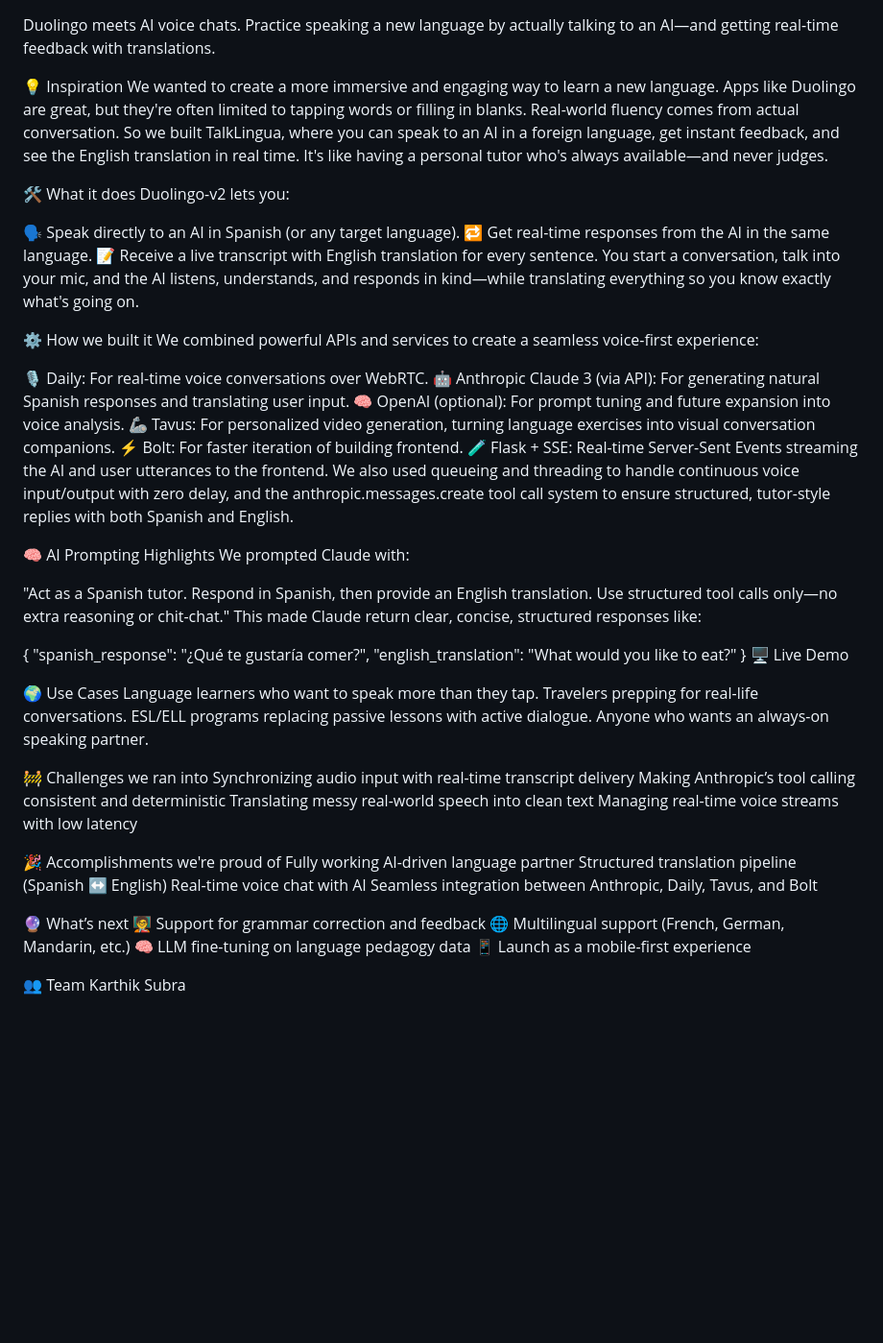
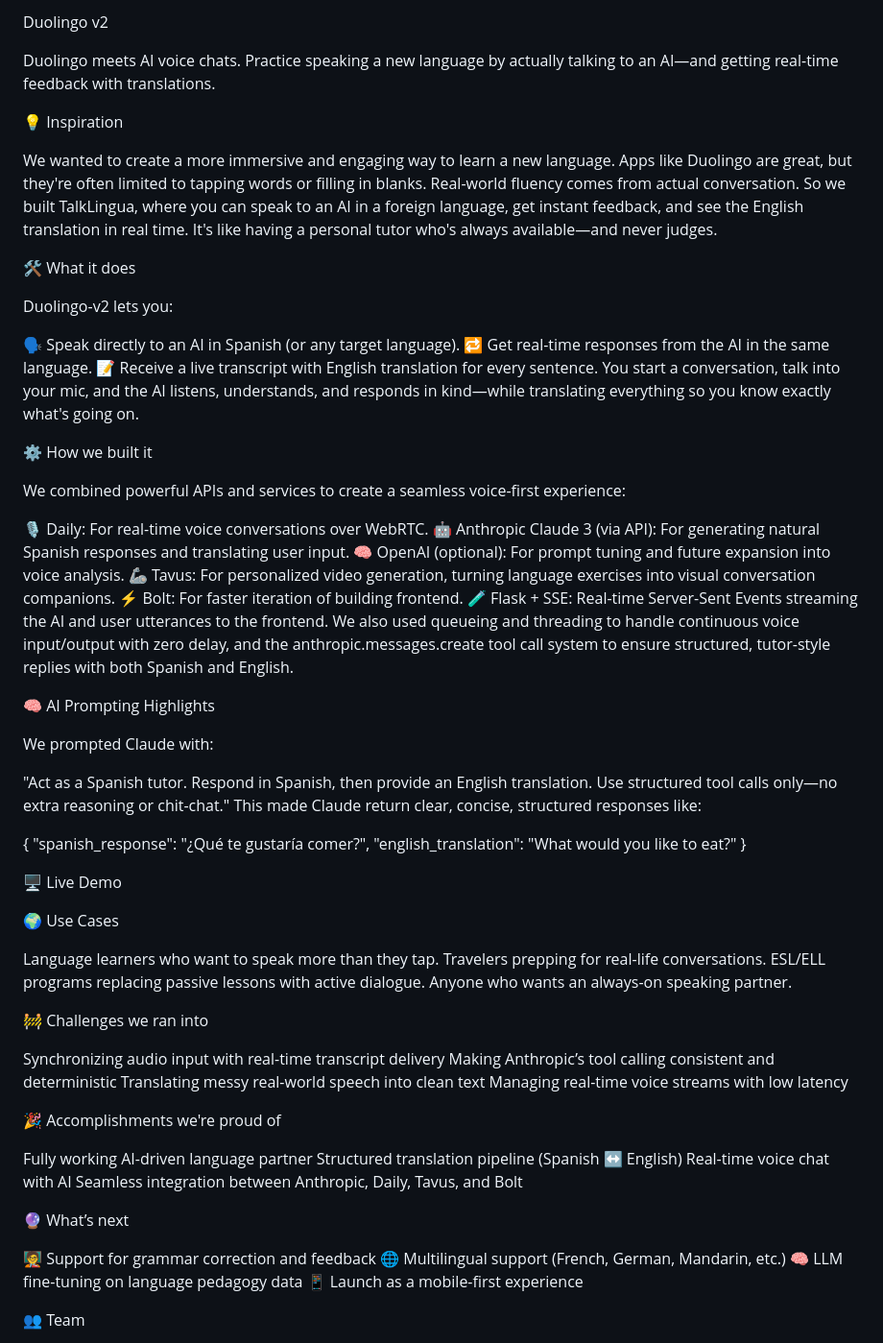
Before and after one commit to Karthik-Ragunath/Duolingo-V2, a Markdown page: README.md, the part around the change. Shown at 96% size. GitHub-like rendering; blank space fills up the shorter version.

```diff
--- a/README.md
+++ b/README.md
@@ -1,9 +1,13 @@
+Duolingo v2
+
 Duolingo meets AI voice chats. Practice speaking a new language by actually talking to an AI—and getting real-time feedback with translations.
 
 💡 Inspiration
+
 We wanted to create a more immersive and engaging way to learn a new language. Apps like Duolingo are great, but they're often limited to tapping words or filling in blanks. Real-world fluency comes from actual conversation. So we built TalkLingua, where you can speak to an AI in a foreign language, get instant feedback, and see the English translation in real time. It's like having a personal tutor who's always available—and never judges.
 
 🛠️ What it does
+
 Duolingo-v2 lets you:
 
 🗣️ Speak directly to an AI in Spanish (or any target language).
@@ -12,6 +16,7 @@ Duolingo-v2 lets you:
 You start a conversation, talk into your mic, and the AI listens, understands, and responds in kind—while translating everything so you know exactly what's going on.
 
 ⚙️ How we built it
+
 We combined powerful APIs and services to create a seamless voice-first experience:
 
 🎙 Daily: For real-time voice conversations over WebRTC.
@@ -23,6 +28,7 @@ We combined powerful APIs and services to create a seamless voice-first experien
 We also used queueing and threading to handle continuous voice input/output with zero delay, and the anthropic.messages.create tool call system to ensure structured, tutor-style replies with both Spanish and English.
 
 🧠 AI Prompting Highlights
+
 We prompted Claude with:
 
 "Act as a Spanish tutor. Respond in Spanish, then provide an English translation. Use structured tool calls only—no extra reasoning or chit-chat."
@@ -32,33 +38,40 @@ This made Claude return clear, concise, structured responses like:
   "spanish_response": "¿Qué te gustaría comer?",
   "english_translation": "What would you like to eat?"
 }
+
 🖥️ Live Demo
+
 <add youtube link later>
 
 🌍 Use Cases
+
 Language learners who want to speak more than they tap.
 Travelers prepping for real-life conversations.
 ESL/ELL programs replacing passive lessons with active dialogue.
 Anyone who wants an always-on speaking partner.
 
 🚧 Challenges we ran into
+
 Synchronizing audio input with real-time transcript delivery
 Making Anthropic’s tool calling consistent and deterministic
 Translating messy real-world speech into clean text
 Managing real-time voice streams with low latency
 
 🎉 Accomplishments we're proud of
+
 Fully working AI-driven language partner
 Structured translation pipeline (Spanish ↔ English)
 Real-time voice chat with AI
 Seamless integration between Anthropic, Daily, Tavus, and Bolt
 
 🔮 What’s next
+
 🧑‍🏫 Support for grammar correction and feedback
 🌐 Multilingual support (French, German, Mandarin, etc.)
 🧠 LLM fine-tuning on language pedagogy data
 📱 Launch as a mobile-first experience
 
 👥 Team
+
 Karthik
 Subra
```
